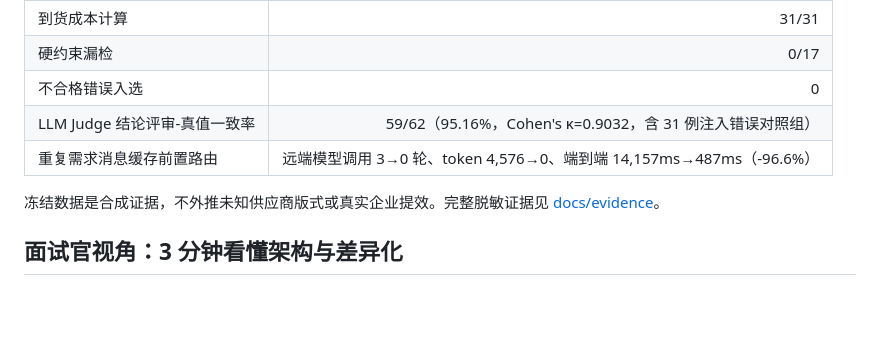
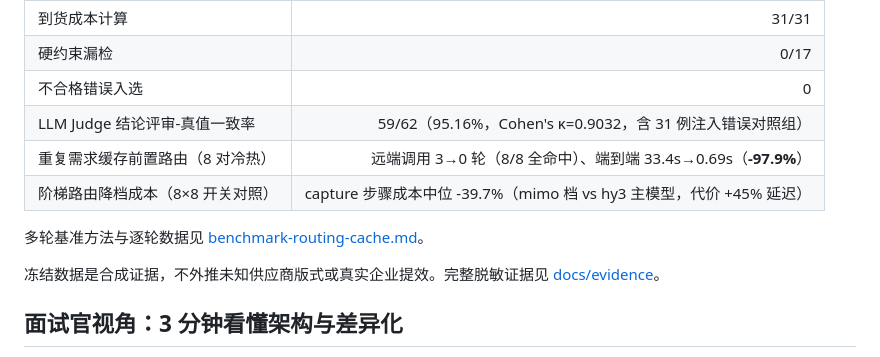
Before and after one commit to zxl666ab-sketch/agentharness, a Markdown page: README.md, the part around the change. Rendered like a GitHub page; blank space fills up the shorter version.

Commit message:
docs(evidence): 路由/缓存收益升级为多轮基准——8 对冷热(-97.9% 延迟, 8/8 命中)+8×8 开关对照(-39.7% 成本, +45% 延迟如实记录)，方法与局限见 benchmark-routing-cache.md

```diff
--- a/README.md
+++ b/README.md
@@ -20,7 +20,10 @@ AI 智能采购平台是本地、自托管的采购决策工作台。采购员
 | 硬约束漏检 | 0/17 |
 | 不合格错误入选 | 0 |
 | LLM Judge 结论评审-真值一致率 | 59/62（95.16%，Cohen's κ=0.9032，含 31 例注入错误对照组） |
-| 重复需求消息缓存前置路由 | 远端模型调用 3→0 轮、token 4,576→0、端到端 14,157ms→487ms（-96.6%） |
+| 重复需求缓存前置路由（8 对冷热） | 远端调用 3→0 轮（8/8 全命中）、端到端 33.4s→0.69s（**-97.9%**） |
+| 阶梯路由降档成本（8×8 开关对照） | capture 步骤成本中位 -39.7%（mimo 档 vs hy3 主模型，代价 +45% 延迟） |
+
+多轮基准方法与逐轮数据见 [benchmark-routing-cache.md](docs/evidence/benchmark-routing-cache.md)。
 
 冻结数据是合成证据，不外推未知供应商版式或真实企业提效。完整脱敏证据见 [docs/evidence](docs/evidence/README.md)。
 
```
Also changed, not shown: docs/evidence/benchmark-routing-cache.md (added, +43 -0 lines), docs/resume.md (+2 -2 lines).
